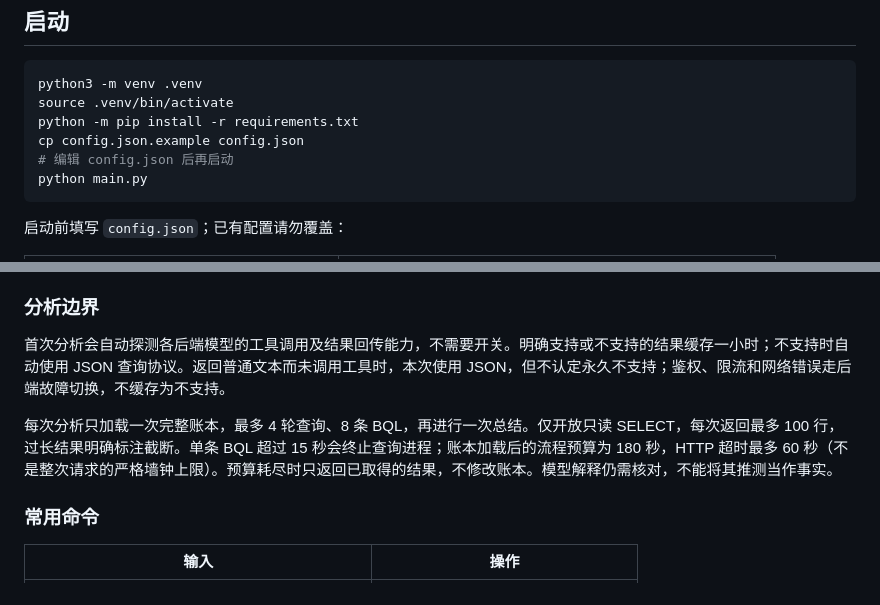
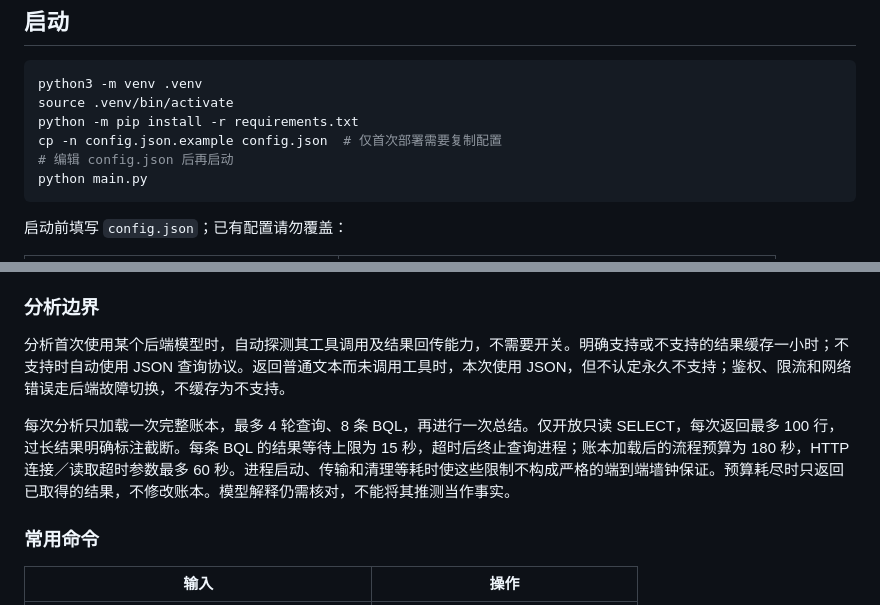
Before and after one commit to nonPointer/beancounter_telegram, a Markdown page: README.md, 2 parts joined by grey strips. Drawn GitHub-style.

Commit message:
Clarify analysis capability probing and timeout guarantees

````diff
--- a/README.md
+++ b/README.md
@@ -8,7 +8,7 @@
 python3 -m venv .venv
 source .venv/bin/activate
 python -m pip install -r requirements.txt
-cp config.json.example config.json
+cp -n config.json.example config.json  # 仅首次部署需要复制配置
 # 编辑 config.json 后再启动
 python main.py
 ```
@@ -39,9 +39,9 @@ LLM 草稿保存前必须通过完整账本校验和独立 LLM 一致性审核
 
 ### 分析边界
 
-首次分析会自动探测各后端模型的工具调用及结果回传能力，不需要开关。明确支持或不支持的结果缓存一小时；不支持时自动使用 JSON 查询协议。返回普通文本而未调用工具时，本次使用 JSON，但不认定永久不支持；鉴权、限流和网络错误走后端故障切换，不缓存为不支持。
+分析首次使用某个后端模型时，自动探测其工具调用及结果回传能力，不需要开关。明确支持或不支持的结果缓存一小时；不支持时自动使用 JSON 查询协议。返回普通文本而未调用工具时，本次使用 JSON，但不认定永久不支持；鉴权、限流和网络错误走后端故障切换，不缓存为不支持。
 
-每次分析只加载一次完整账本，最多 4 轮查询、8 条 BQL，再进行一次总结。仅开放只读 SELECT，每次返回最多 100 行，过长结果明确标注截断。单条 BQL 超过 15 秒会终止查询进程；账本加载后的流程预算为 180 秒，HTTP 超时最多 60 秒（不是整次请求的严格墙钟上限）。预算耗尽时只返回已取得的结果，不修改账本。模型解释仍需核对，不能将其推测当作事实。
+每次分析只加载一次完整账本，最多 4 轮查询、8 条 BQL，再进行一次总结。仅开放只读 SELECT，每次返回最多 100 行，过长结果明确标注截断。每条 BQL 的结果等待上限为 15 秒，超时后终止查询进程；账本加载后的流程预算为 180 秒，HTTP 连接／读取超时参数最多 60 秒。进程启动、传输和清理等耗时使这些限制不构成严格的端到端墙钟保证。预算耗尽时只返回已取得的结果，不修改账本。模型解释仍需核对，不能将其推测当作事实。
 
 ### 常用命令
 
````
